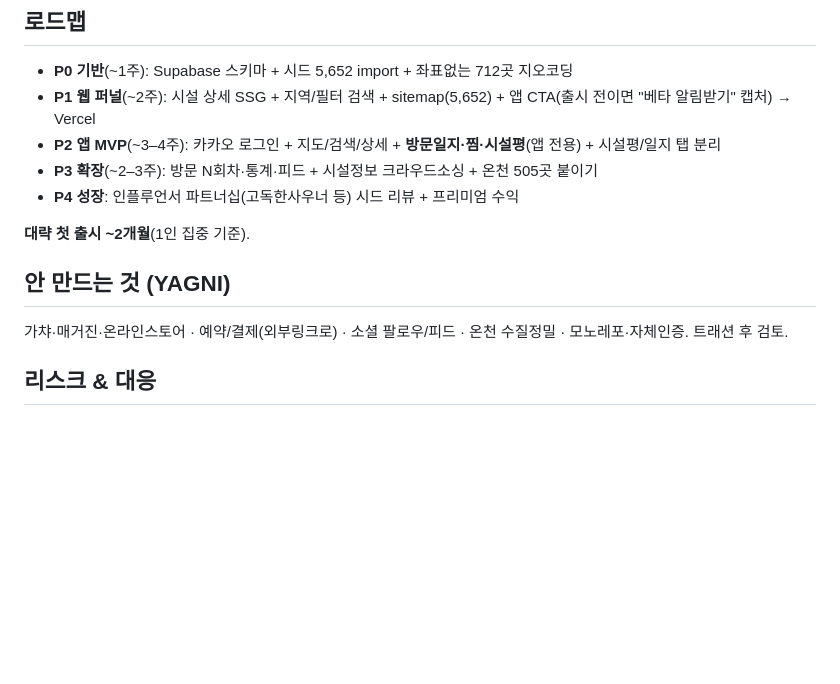
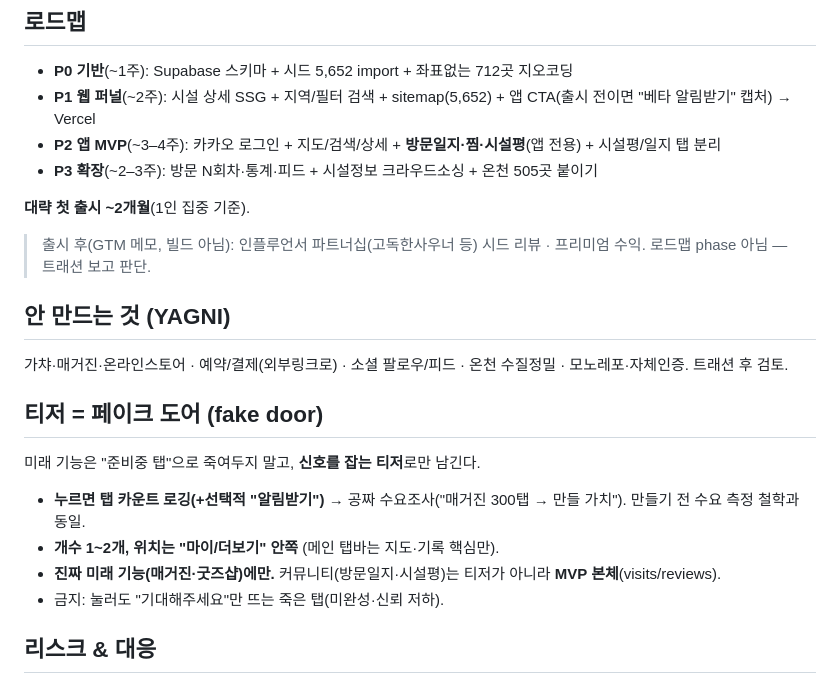
Before and after one commit to obb8923/sauna, a Markdown page: docs/계획.md, the part around the change. Drawn GitHub-style; blank space fills up the shorter version.

Commit message:
docs(계획): P4를 GTM 메모로 강등 + 티저=페이크도어 원칙 추가
- P4(인플루언서·성장)는 빌드 phase 아님 → 출시후 GTM 메모로
- 미래기능 티저는 죽은 준비중 탭 금지, 탭카운트+알림받기 페이크도어로만

Co-Authored-By: Claude Opus 4.8 (1M context) <noreply@anthropic.com>

```diff
--- a/docs/계획.md
+++ b/docs/계획.md
@@ -28,12 +28,20 @@
 - **P1 웹 퍼널**(~2주): 시설 상세 SSG + 지역/필터 검색 + sitemap(5,652) + 앱 CTA(출시 전이면 "베타 알림받기" 캡처) → Vercel
 - **P2 앱 MVP**(~3–4주): 카카오 로그인 + 지도/검색/상세 + **방문일지·찜·시설평**(앱 전용) + 시설평/일지 탭 분리
 - **P3 확장**(~2–3주): 방문 N회차·통계·피드 + 시설정보 크라우드소싱 + 온천 505곳 붙이기
-- **P4 성장**: 인플루언서 파트너십(고독한사우너 등) 시드 리뷰 + 프리미엄 수익
 
 **대략 첫 출시 ~2개월**(1인 집중 기준).
 
+> 출시 후(GTM 메모, 빌드 아님): 인플루언서 파트너십(고독한사우너 등) 시드 리뷰 · 프리미엄 수익. 로드맵 phase 아님 — 트래션 보고 판단.
+
 ## 안 만드는 것 (YAGNI)
 가챠·매거진·온라인스토어 · 예약/결제(외부링크로) · 소셜 팔로우/피드 · 온천 수질정밀 · 모노레포·자체인증. 트래션 후 검토.
+
+## 티저 = 페이크 도어 (fake door)
+미래 기능은 "준비중 탭"으로 죽여두지 말고, **신호를 잡는 티저**로만 남긴다.
+- **누르면 탭 카운트 로깅(+선택적 "알림받기")** → 공짜 수요조사("매거진 300탭 → 만들 가치"). 만들기 전 수요 측정 철학과 동일.
+- **개수 1~2개, 위치는 "마이/더보기" 안쪽** (메인 탭바는 지도·기록 핵심만).
+- **진짜 미래 기능(매거진·굿즈샵)에만.** 커뮤니티(방문일지·시설평)는 티저가 아니라 **MVP 본체**(visits/reviews).
+- 금지: 눌러도 "기대해주세요"만 뜨는 죽은 탭(미완성·신뢰 저하).
 
 ## 리스크 & 대응
 - **콜드스타트(초기 후기 0)** → 공공데이터로 시설 뼈대 채움 + 인플루언서 시드 + 본인 방문기록
```
